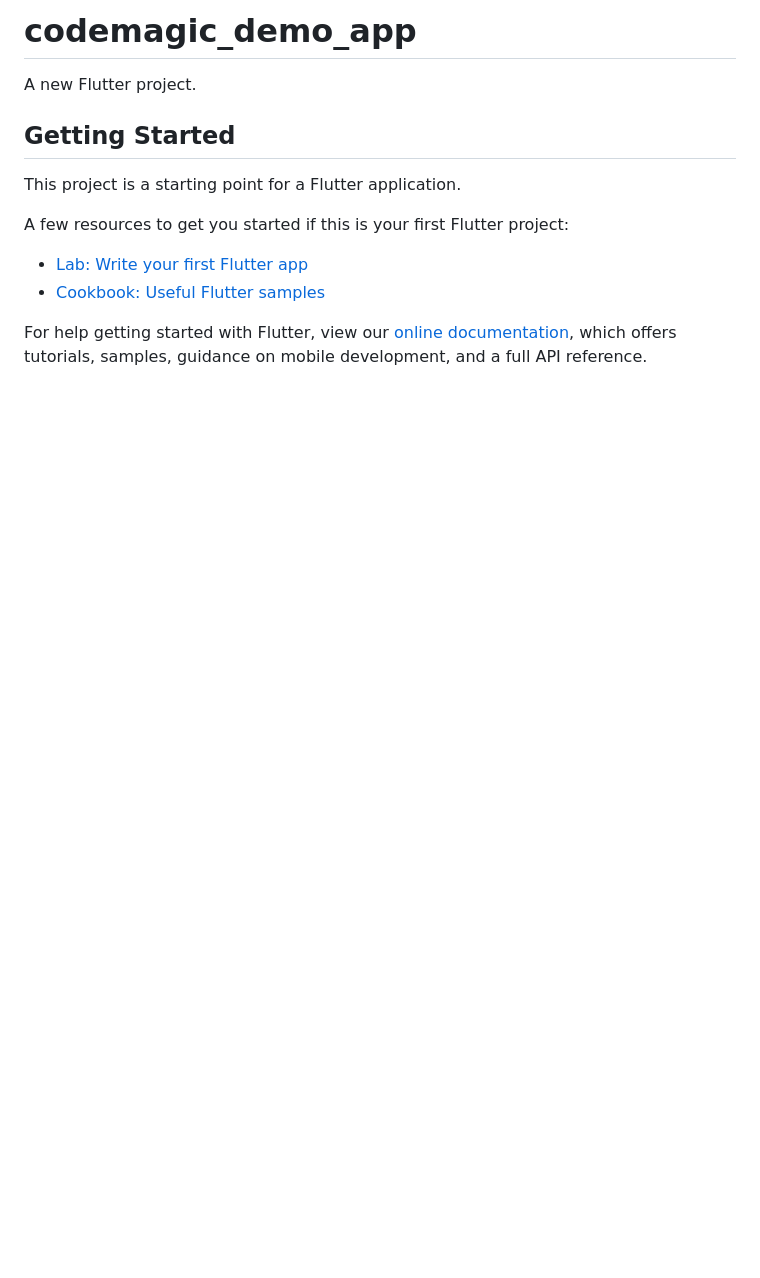
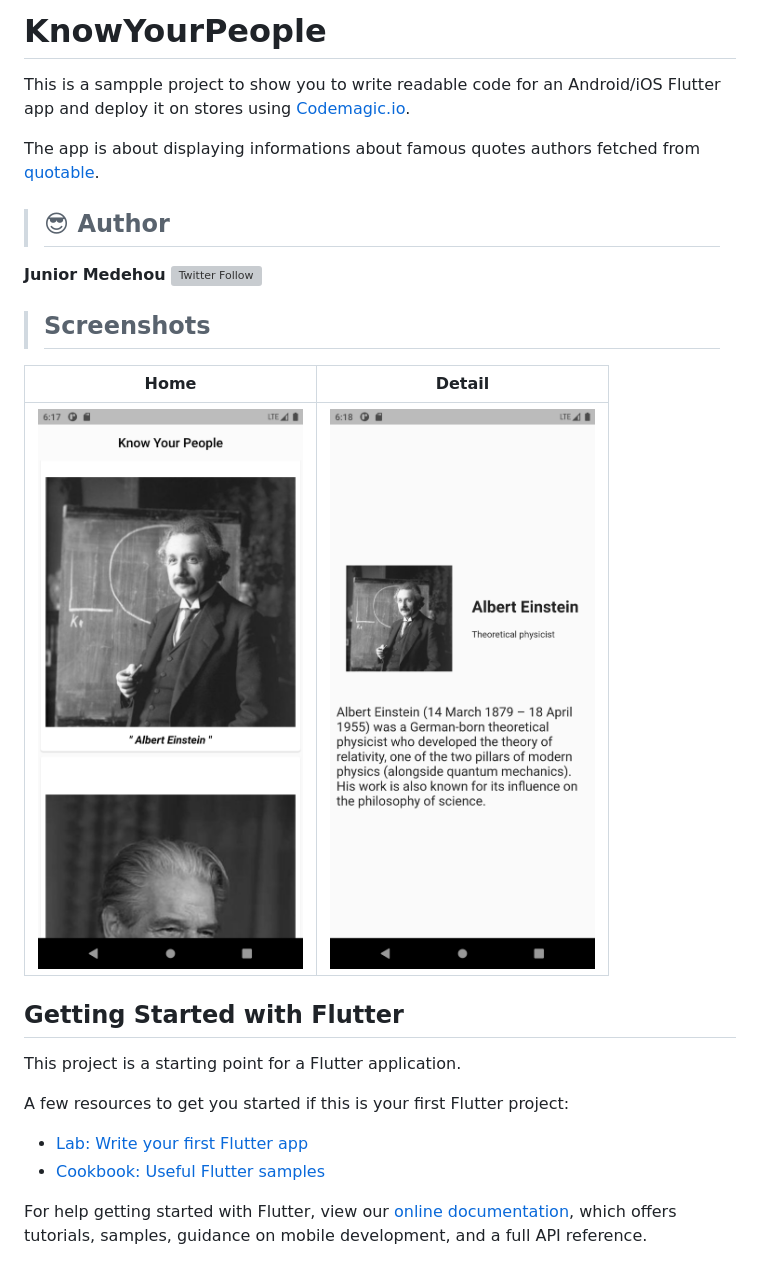
Before and after one commit to NemesisX1/KnowYourPeople, a Markdown page: README.md, the part around the change. Rendered like a GitHub page; pictures changed too: assets/detail.png (added), assets/home.png (added); blank space fills up the shorter version; grey boxes are pictures that could not be loaded.

```diff
--- a/README.md
+++ b/README.md
@@ -1,8 +1,21 @@
-# codemagic_demo_app
+# KnowYourPeople
 
-A new Flutter project.
+This is a sampple project to show you to write readable code for an Android/iOS Flutter app and deploy it on stores using [Codemagic.io](https://codemagic.io/).
 
-## Getting Started
+The app is about displaying informations about famous quotes authors fetched from [quotable](https://quotable.io/).
+
+> ## :sunglasses:  Author
+
+**Junior Medehou** [![Twitter Follow](https://img.shields.io/twitter/follow/juniormedehou_?label=Follow&style=social)](https://twitter.com/juniormedehou_)
+
+> ## Screenshots
+
+| Home | Detail |
+| ----------- | ----------- |
+| ![home.view.dart screenshot](assets/home.png) | ![author.view.dart screenshot](assets/detail.png) |
+
+
+## Getting Started with Flutter
 
 This project is a starting point for a Flutter application.
 
```
